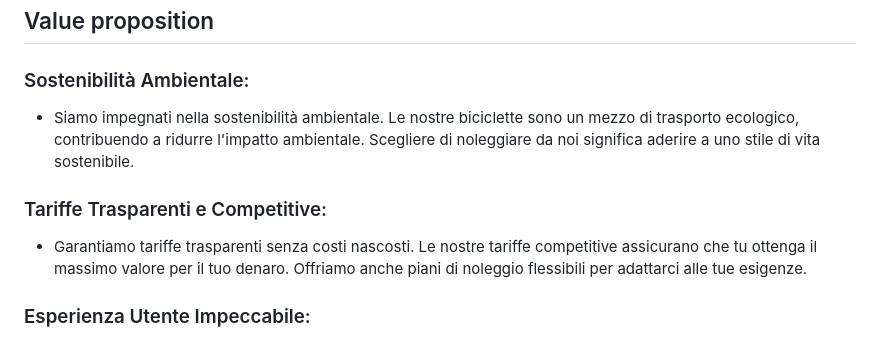
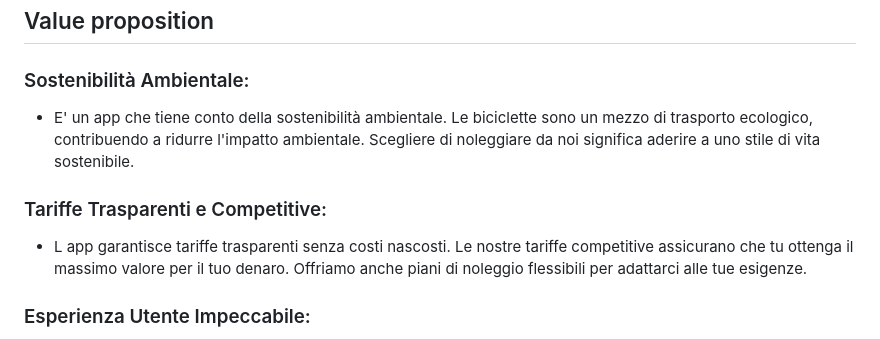
Before and after one commit to Igor-Miti/Capolavoro, a Markdown page: Compito Individuale.md, the part around the change. GitHub-like rendering.

```diff
--- a/Compito Individuale.md
+++ b/Compito Individuale.md
@@ -35,11 +35,11 @@ https://yuml.me/diagram/usecase/[user]-(Sign%20In),%20[user]-(noleggio%20bici),[
 
 ### Sostenibilità Ambientale:
 
-- Siamo impegnati nella sostenibilità ambientale. Le nostre biciclette sono un mezzo di trasporto ecologico, contribuendo a ridurre l'impatto ambientale. Scegliere di noleggiare da noi significa aderire a uno stile di vita sostenibile.
+- E' un app che tiene conto della sostenibilità ambientale. Le biciclette sono un mezzo di trasporto ecologico, contribuendo a ridurre l'impatto ambientale. Scegliere di noleggiare da noi significa aderire a uno stile di vita sostenibile.
 
 ### Tariffe Trasparenti e Competitive:
 
-- Garantiamo tariffe trasparenti senza costi nascosti. Le nostre tariffe competitive assicurano che tu ottenga il massimo valore per il tuo denaro. Offriamo anche piani di noleggio flessibili per adattarci alle tue esigenze.
+- L app garantisce tariffe trasparenti senza costi nascosti. Le nostre tariffe competitive assicurano che tu ottenga il massimo valore per il tuo denaro. Offriamo anche piani di noleggio flessibili per adattarci alle tue esigenze.
 
 ### Esperienza Utente Impeccabile:
 
```
